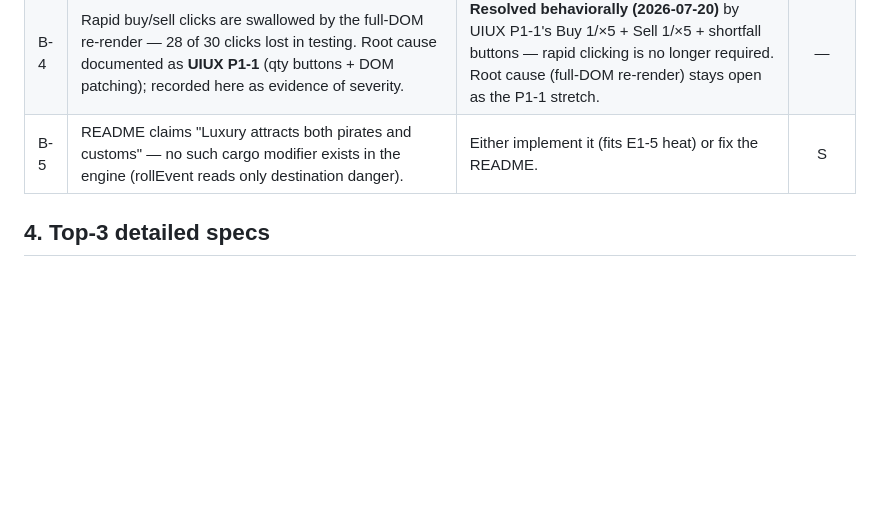
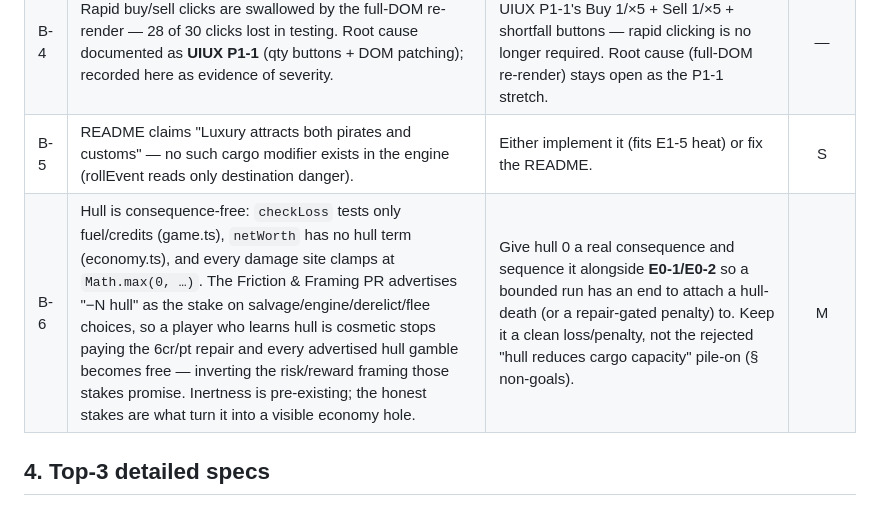
Before and after one commit to shmoula/starlight-traders, a Markdown page: docs/ENGAGEMENT_BACKLOG.md, the part around the change. Rendered like a GitHub page; blank space fills up the shorter version.

Commit message:
docs(backlog): record hull-0 consequence-free economy hole (B-6)
### Why / Context
The Friction & Framing PR advertises "−N hull" as a stake, but hull 0 has no
consequence anywhere (checkLoss ignores hull, netWorth has no hull term, all
damage clamps at 0), so every advertised hull gamble is actually free. Logged
as B-6 to sequence alongside E0-1/E0-2 rather than bolting a loss condition
onto this framing PR — and explicitly not the rejected cargo-capacity pile-on.

Co-Authored-By: Claude Fable 5 <noreply@anthropic.com>

```diff
--- a/docs/ENGAGEMENT_BACKLOG.md
+++ b/docs/ENGAGEMENT_BACKLOG.md
@@ -131,6 +131,7 @@ design, retention, and meaning_; where they touch UI/UX items they cross-referen
 | B-3 | **Fixed —** Credits go negative via docking fees with no comment (−10cr, −33cr observed; game.ts:209). Negative credits are now styled as a warning state; not clamped — the value renders in the warning color in both the statbar chip and the logistics Credits row instead of being clamped to 0.                                                                             | Either clamp at 0 with a "waived, the Syndicate notes it" log line, or style negative credits as an explicit warning state.                                                                            |   S    |
 | B-4 | Rapid buy/sell clicks are swallowed by the full-DOM re-render — 28 of 30 clicks lost in testing. Root cause documented as **UIUX P1-1** (qty buttons + DOM patching); recorded here as evidence of severity.                                                                                                                                                                      | **Resolved behaviorally (2026-07-20)** by UIUX P1-1's Buy 1/×5 + Sell 1/×5 + shortfall buttons — rapid clicking is no longer required. Root cause (full-DOM re-render) stays open as the P1-1 stretch. |   —    |
 | B-5 | README claims "Luxury attracts both pirates and customs" — no such cargo modifier exists in the engine (rollEvent reads only destination danger).                                                                                                                                                                                                                                 | Either implement it (fits E1-5 heat) or fix the README.                                                                                                                                                |   S    |
+| B-6 | Hull is consequence-free: `checkLoss` tests only fuel/credits (game.ts), `netWorth` has no hull term (economy.ts), and every damage site clamps at `Math.max(0, …)`. The Friction & Framing PR advertises "−N hull" as the stake on salvage/engine/derelict/flee choices, so a player who learns hull is cosmetic stops paying the 6cr/pt repair and every advertised hull gamble becomes free — inverting the risk/reward framing those stakes promise. Inertness is pre-existing; the honest stakes are what turn it into a visible economy hole. | Give hull 0 a real consequence and sequence it alongside **E0-1/E0-2** so a bounded run has an end to attach a hull-death (or a repair-gated penalty) to. Keep it a clean loss/penalty, not the rejected "hull reduces cargo capacity" pile-on (§ non-goals). |   M    |
 
 ## 4. Top-3 detailed specs
 
```
